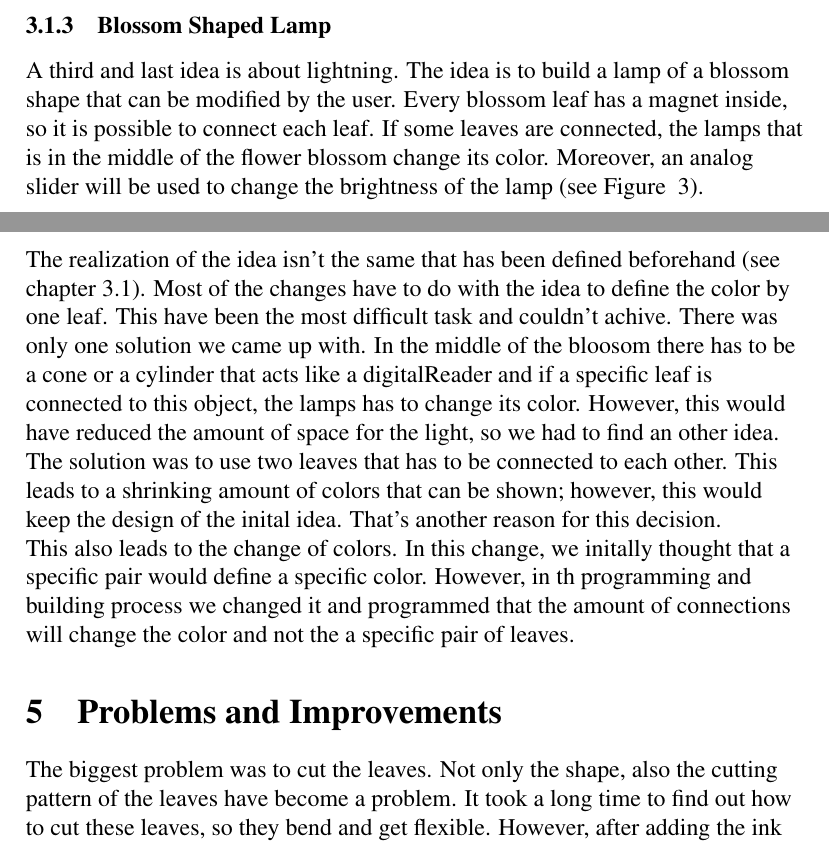
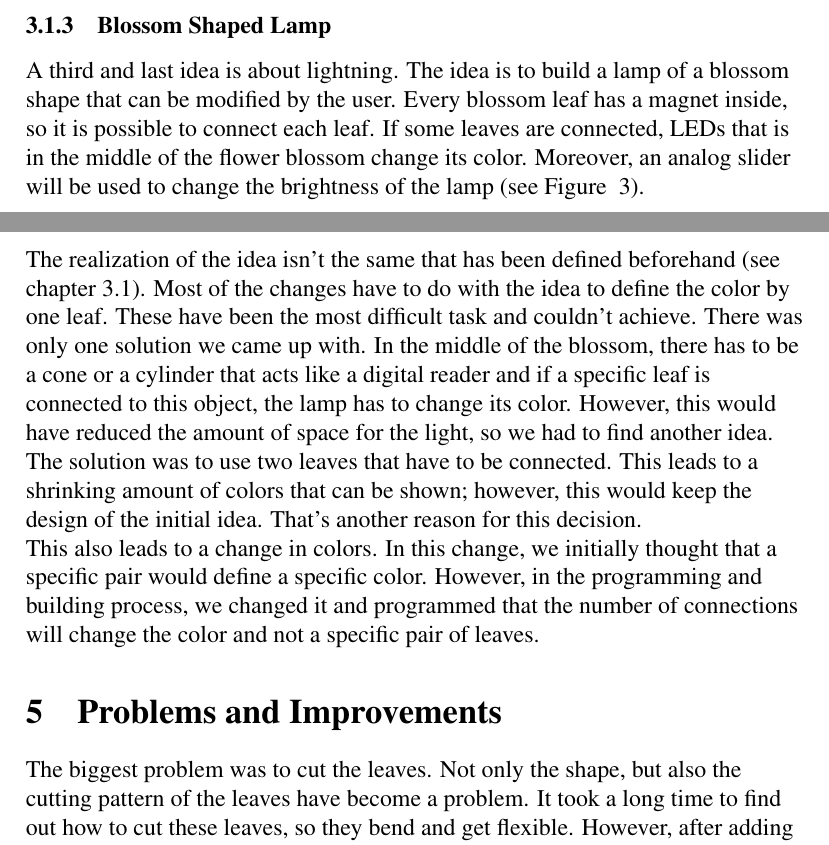
Before and after one commit to ChrisHeiden/Printed-Interfaces, a LaTeX document (documentation/00_doc.tex, which reads documentation/04.1_ideas.tex, documentation/05_changes.tex, documentation/06_problemsAndImprovements.tex): two parts of pages 5 and 16 of 18, joined at a grey line, cut so that both start at the same text. Compiled offline with pdfLaTeX; a missing bibliography style is replaced by a similar one.

Commit message:
fix spelling

```diff
--- a/documentation/04.1_ideas.tex
+++ b/documentation/04.1_ideas.tex
@@ -62,7 +62,7 @@
     \begin{flushleft}
         A third and last idea is about lightning. The idea is to build a lamp of a blossom shape that
         can be modified by the user. Every blossom leaf has a magnet inside, so it is possible to connect
-        each leaf. If some leaves are connected, the lamps that is in the middle of the flower blossom
+        each leaf. If some leaves are connected, LEDs that is in the middle of the flower blossom
         change its color. Moreover, an analog slider will be used to change the brightness of the lamp
         (see Figure ~\ref{fig:blossomLamp}).
     \end{flushleft}
--- a/documentation/05_changes.tex
+++ b/documentation/05_changes.tex
@@ -3,18 +3,18 @@
     \section{Changes in the initial Idea}
     \begin{flushleft}
         The realization of the idea isn't the same that has been defined beforehand (see chapter \ref{Ideas}).
-        Most of the changes have to do with the idea to define the color by one leaf. This have been the
-        most difficult task and couldn't achive. There was only one solution we came up with. In the middle
-        of the bloosom there has to be a cone or a cylinder that acts like a digitalReader and if a specific
-        leaf is connected to this object, the lamps has to change its color. However, this would have
-        reduced the amount of space for the light, so we had to find an other idea. The solution was to use
-        two leaves that has to be connected to each other. This leads to a shrinking amount of
-        colors that can be shown; however, this would keep the design of the inital idea. That's
+        Most of the changes have to do with the idea to define the color by one leaf. These have been the
+        most difficult task and couldn't achieve. There was only one solution we came up with. In the middle
+        of the blossom, there has to be a cone or a cylinder that acts like a digital reader and if a specific
+        leaf is connected to this object, the lamp has to change its color. However, this would have
+        reduced the amount of space for the light, so we had to find another idea. The solution was to use
+        two leaves that have to be connected. This leads to a shrinking amount of
+        colors that can be shown; however, this would keep the design of the initial idea. That's
         another reason for this decision.\\
 
-        This also leads to the change of colors. In this change, we initally thought that a specific pair
-        would define a specific color. However, in th programming and building process we changed it
-        and programmed that the amount of connections will change the color and not the a specific pair
+        This also leads to a change in colors. In this change, we initially thought that a specific pair
+        would define a specific color. However, in the programming and building process, we changed it
+        and programmed that the number of connections will change the color and not a specific pair
         of leaves.
     \end{flushleft}
 \end{document}
--- a/documentation/06_problemsAndImprovements.tex
+++ b/documentation/06_problemsAndImprovements.tex
@@ -2,6 +2,6 @@
 \begin{document}
     \section{Problems and Improvements}
     \begin{flushleft}
-        The biggest problem was to cut the leaves. Not only the shape, also the cutting pattern
+        The biggest problem was to cut the leaves. Not only the shape, but also the cutting pattern
         of the leaves have become a problem. It took a long time to find out how to cut these leaves,
         so they bend and get flexible. However, after adding the ink layer the pattern had to be changed
@@ -11 +7,0 @@
-        solved the problem. Furthermore, we don't have to cut holes inside to make it flexiable. \\~\\
@@ -12 +11,2 @@
+        solved the problem. Furthermore, we don't have to cut holes inside to make it flexible. \\~\\
 
```
Also changed, not shown: documentation/04.2_detailedIdea.tex (+3 -3 lines), documentation/04.3_relatedWork.tex (+25 -23 lines), documentation/07_conclusion.tex (+5 -5 lines), documentation/06_problemsAndImprovements.tex (12 more changed lines).
